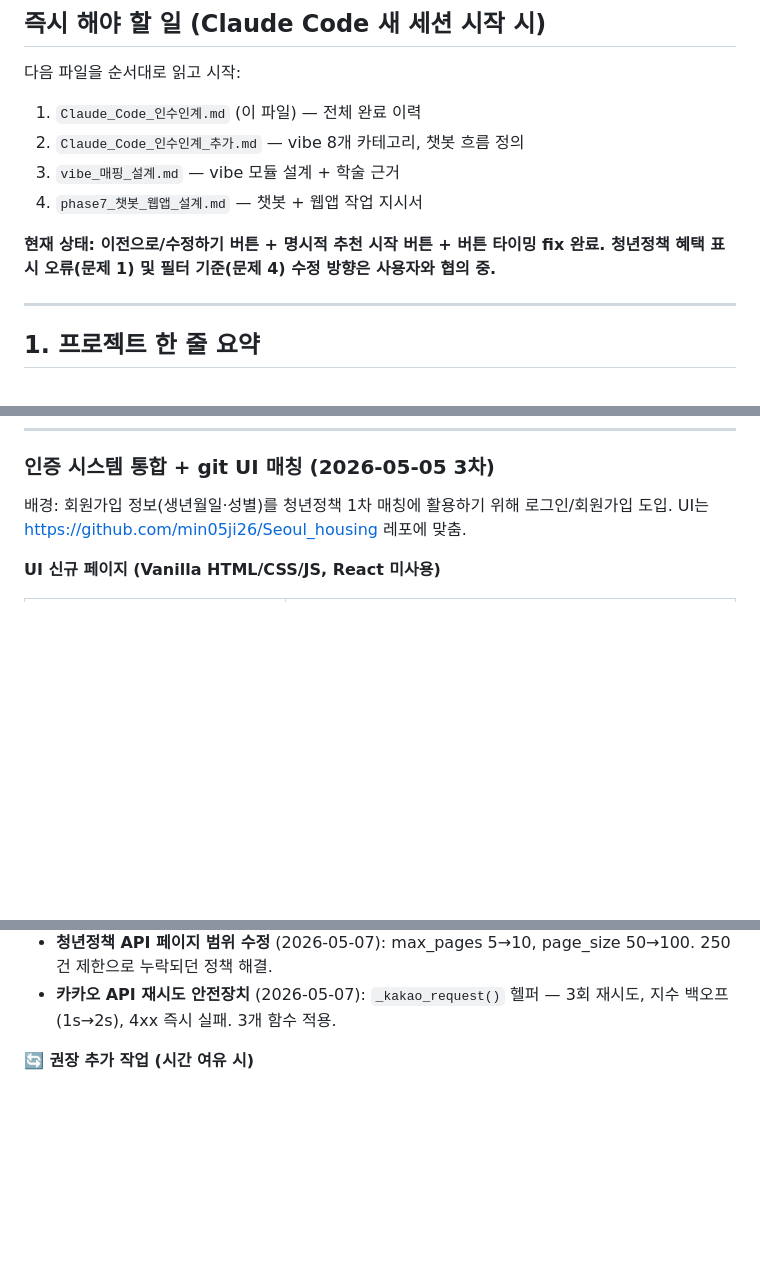
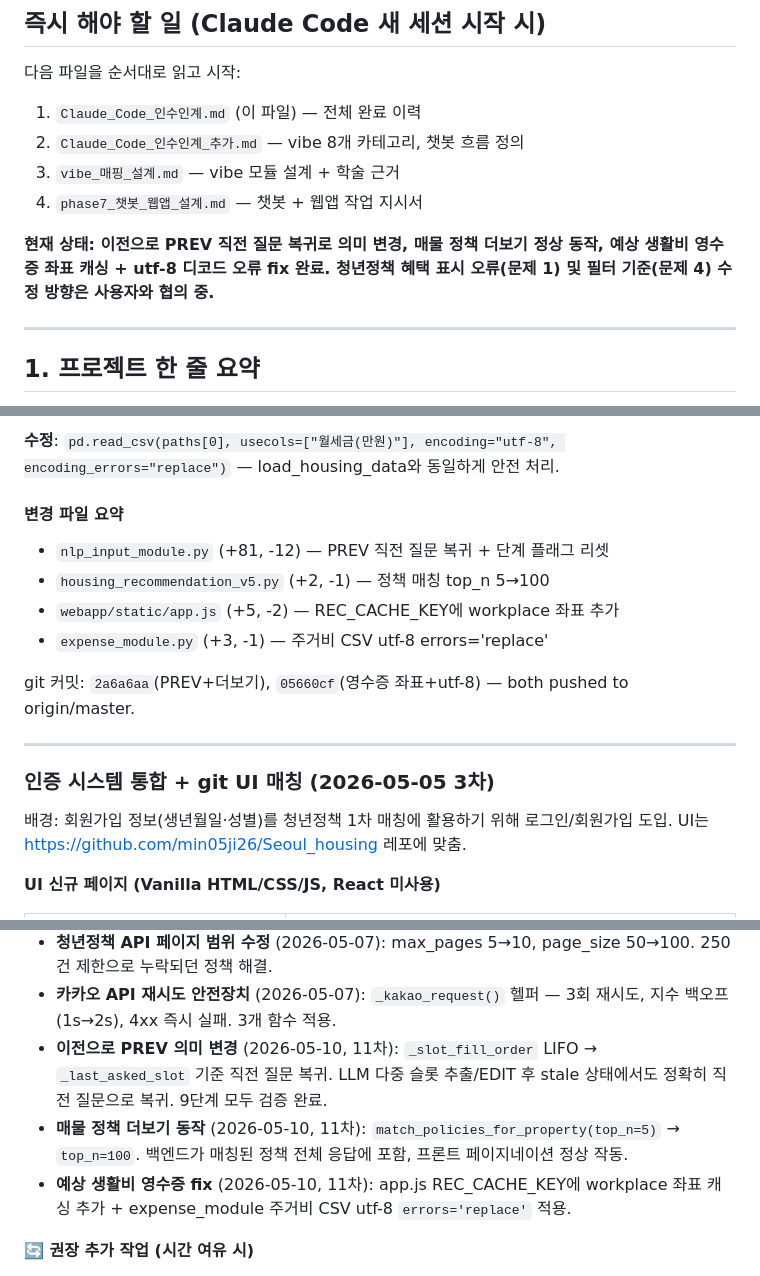
Before and after one commit to min05ji26/Seoul_housing, a Markdown page: Claude_Code_인수인계.md, 3 parts joined by grey strips. GitHub-like rendering; blank space fills up the shorter version.

```diff
--- a/Claude_Code_인수인계.md
+++ b/Claude_Code_인수인계.md
@@ -14,7 +14,7 @@
 3. `vibe_매핑_설계.md` — vibe 모듈 설계 + 학술 근거
 4. `phase7_챗봇_웹앱_설계.md` — 챗봇 + 웹앱 작업 지시서
 
-**현재 상태: 이전으로/수정하기 버튼 + 명시적 추천 시작 버튼 + 버튼 타이밍 fix 완료. 청년정책 혜택 표시 오류(문제 1) 및 필터 기준(문제 4) 수정 방향은 사용자와 협의 중.**
+**현재 상태: 이전으로 PREV 직전 질문 복귀로 의미 변경, 매물 정책 더보기 정상 동작, 예상 생활비 영수증 좌표 캐싱 + utf-8 디코드 오류 fix 완료. 청년정책 혜택 표시 오류(문제 1) 및 필터 기준(문제 4) 수정 방향은 사용자와 협의 중.**
 
 ---
 
@@ -423,3 +470,15 @@ git 커밋: `ebef1dc` — feat: prev/edit buttons + explicit rec start + button
+**수정**: `pd.read_csv(paths[0], usecols=["월세금(만원)"], encoding="utf-8", encoding_errors="replace")` — load_housing_data와 동일하게 안전 처리.
+
+#### 변경 파일 요약
+- `nlp_input_module.py` (+81, -12) — PREV 직전 질문 복귀 + 단계 플래그 리셋
+- `housing_recommendation_v5.py` (+2, -1) — 정책 매칭 top_n 5→100
+- `webapp/static/app.js` (+5, -2) — REC_CACHE_KEY에 workplace 좌표 추가
+- `expense_module.py` (+3, -1) — 주거비 CSV utf-8 errors='replace'
+
+git 커밋: `2a6a6aa`(PREV+더보기), `05660cf`(영수증 좌표+utf-8) — both pushed to origin/master.
+
+---
+
 ### 인증 시스템 통합 + git UI 매칭 (2026-05-05 3차)
 
 배경: 회원가입 정보(생년월일·성별)를 청년정책 1차 매칭에 활용하기 위해 로그인/회원가입 도입. UI는 https://github.com/min05ji26/Seoul_housing 레포에 맞춤.
@@ -697,6 +756,9 @@ Claude Code 새 세션에서:
 - **빠른 옵션 UI 개선** (2026-05-07): 구분선 + "💡 빠른 선택" 레이블 자동 표시.
 - **청년정책 API 페이지 범위 수정** (2026-05-07): max_pages 5→10, page_size 50→100. 250건 제한으로 누락되던 정책 해결.
 - **카카오 API 재시도 안전장치** (2026-05-07): `_kakao_request()` 헬퍼 — 3회 재시도, 지수 백오프(1s→2s), 4xx 즉시 실패. 3개 함수 적용.
+- **이전으로 PREV 의미 변경** (2026-05-10, 11차): `_slot_fill_order` LIFO → `_last_asked_slot` 기준 직전 질문 복귀. LLM 다중 슬롯 추출/EDIT 후 stale 상태에서도 정확히 직전 질문으로 복귀. 9단계 모두 검증 완료.
+- **매물 정책 더보기 동작** (2026-05-10, 11차): `match_policies_for_property(top_n=5)` → `top_n=100`. 백엔드가 매칭된 정책 전체 응답에 포함, 프론트 페이지네이션 정상 작동.
+- **예상 생활비 영수증 fix** (2026-05-10, 11차): app.js REC_CACHE_KEY에 workplace 좌표 캐싱 추가 + expense_module 주거비 CSV utf-8 `errors='replace'` 적용.
 
 **🔄 권장 추가 작업 (시간 여유 시)**
 - **회원가입 설계 메모 권장사항 반영**:
```
Also changed, not shown: other parts of Claude_Code_인수인계.md (+48 -1 lines).
